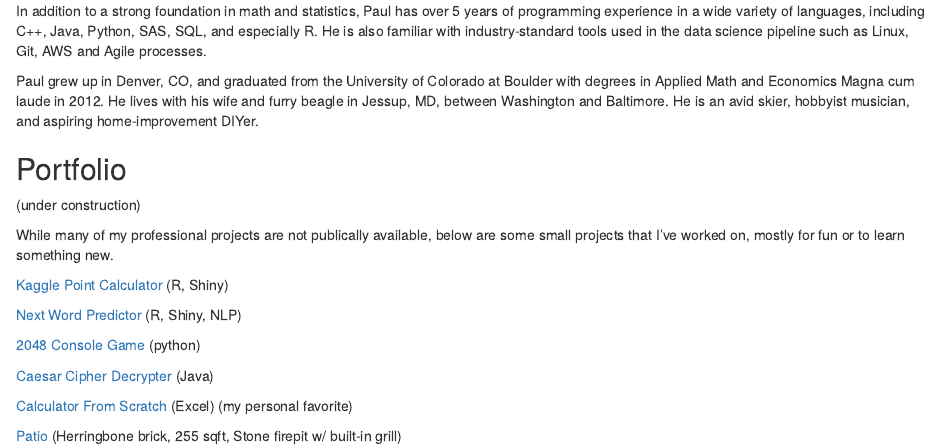
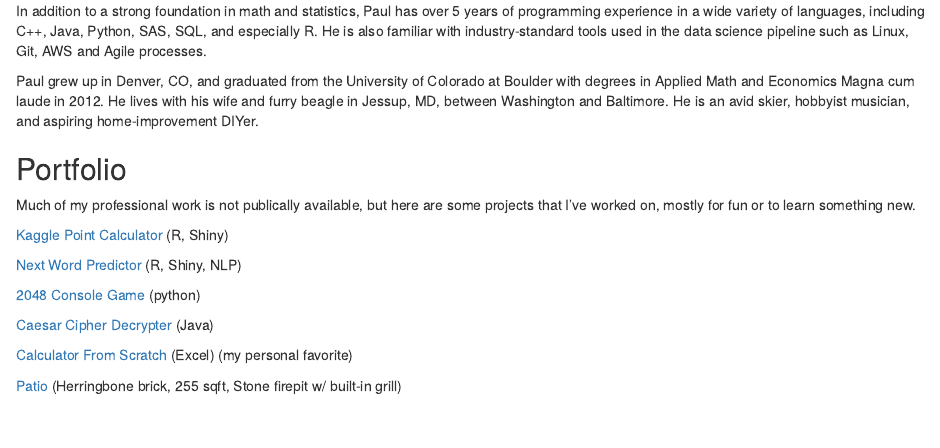
Before and after one commit to pfornia/portfolio_wrapper, an R Markdown document (index.rmd): the page in a window 1100 px wide, from 230 px down. The pictures show the output file index.html that the author committed with the source, opened offline.

Commit message:
small wording edits

```diff
--- a/index.rmd
+++ b/index.rmd
@@ -15,9 +15,8 @@ In addition to a strong foundation in math and statistics, Paul has over 5 years
 Paul grew up in Denver, CO, and graduated from the University of Colorado at Boulder with degrees in Applied Math and Economics Magna cum laude in 2012. He lives with his wife and furry beagle in Jessup, MD, between Washington and Baltimore. He is an avid skier, hobbyist musician, and aspiring home-improvement DIYer.
 
 ## Portfolio
-(under construction)
 
-While many of my professional projects are not publically available, below are some small projects that I've worked on, mostly for fun or to learn something new.
+Much of my professional work is not publically available, but here are some projects that I've worked on, mostly for fun or to learn something new.
 
 [Kaggle Point Calculator](https://paulfornia.shinyapps.io/Data_Products_Project_v2/)
 (R, Shiny)
```
Also changed, not shown: index.html.
